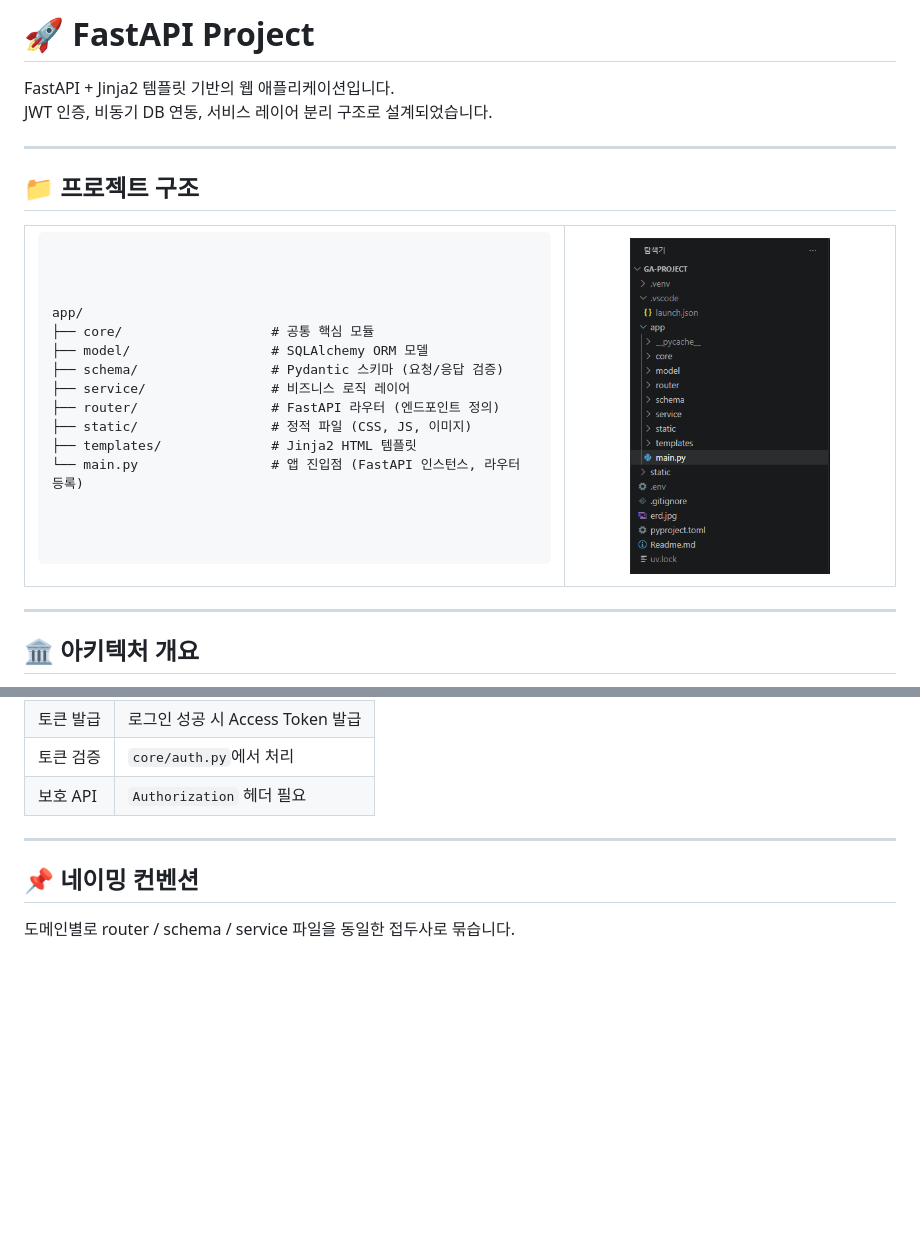
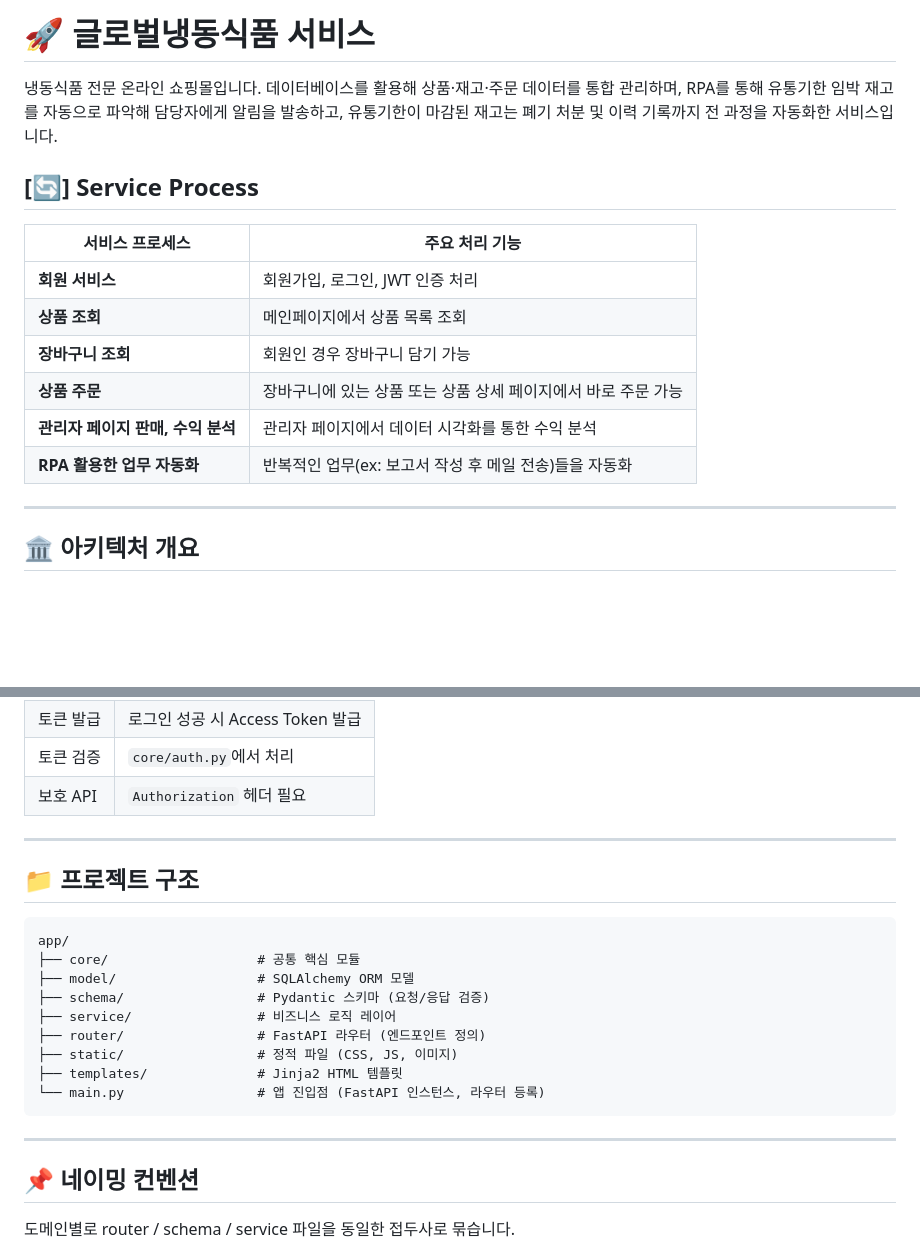
Before and after one commit to leeink/GA-Project, a Markdown page: Readme.md, 2 parts joined by grey strips. Rendered like a GitHub page; blank space fills up the shorter version.

Commit message:
Modify Readme-3

````diff
--- a/Readme.md
+++ b/Readme.md
@@ -1,38 +1,20 @@
-# 🚀 FastAPI Project
+# 🚀 글로벌냉동식품 서비스
 
-FastAPI + Jinja2 템플릿 기반의 웹 애플리케이션입니다.
-JWT 인증, 비동기 DB 연동, 서비스 레이어 분리 구조로 설계되었습니다.
+냉동식품 전문 온라인 쇼핑몰입니다.
+데이터베이스를 활용해 상품·재고·주문 데이터를 통합 관리하며,
+RPA를 통해 유통기한 임박 재고를 자동으로 파악해 담당자에게 알림을 발송하고,
+유통기한이 마감된 재고는 폐기 처분 및 이력 기록까지 전 과정을 자동화한 서비스입니다.
 
----
+## [🔄] Service Process
 
-## 📁 프로젝트 구조
-
-<table>
-<tr>
-<td width="62%" valign="top">
-
-<pre>
-<br><br>
-app/
-├── core/                   # 공통 핵심 모듈
-├── model/                  # SQLAlchemy ORM 모델
-├── schema/                 # Pydantic 스키마 (요청/응답 검증)
-├── service/                # 비즈니스 로직 레이어
-├── router/                 # FastAPI 라우터 (엔드포인트 정의)
-├── static/                 # 정적 파일 (CSS, JS, 이미지)
-├── templates/              # Jinja2 HTML 템플릿
-└── main.py                 # 앱 진입점 (FastAPI 인스턴스, 라우터 등록)
-<br><br>
-</pre>
-
-</td>
-<td width="38%" valign="top" align="center">
-
-<img src="./app.png" alt="프로젝트 폴더 구조" width="200" />
-
-</td>
-</tr>
-</table>
+| 서비스 프로세스              | 주요 처리 기능                           |
+|-----------------------|------------------------------------|
+| **회원 서비스**            | 회원가입, 로그인, JWT 인증 처리               |
+| **상품 조회**             | 메인페이지에서 상품 목록 조회                   |
+| **장바구니 조회**           | 회원인 경우 장바구니 담기 가능                  |
+| **상품 주문**             | 장바구니에 있는 상품 또는 상품 상세 페이지에서 바로 주문 가능 |
+| **관리자 페이지 판매, 수익 분석** | 관리자 페이지에서 데이터 시각화를 통한 수익 분석        |
+| **RPA 활용한 업무 자동화**    | 반복적인 업무(ex: 보고서 작성 후 메일 전송)들을 자동화  |
 
 ---
 
@@ -114,6 +93,22 @@ Authorization: Bearer <access_token>
 
 ---
 
+## 📁 프로젝트 구조
+
+```
+app/
+├── core/                   # 공통 핵심 모듈
+├── model/                  # SQLAlchemy ORM 모델
+├── schema/                 # Pydantic 스키마 (요청/응답 검증)
+├── service/                # 비즈니스 로직 레이어
+├── router/                 # FastAPI 라우터 (엔드포인트 정의)
+├── static/                 # 정적 파일 (CSS, JS, 이미지)
+├── templates/              # Jinja2 HTML 템플릿
+└── main.py                 # 앱 진입점 (FastAPI 인스턴스, 라우터 등록)
+```
+
+---
+
 ## 📌 네이밍 컨벤션
 
 도메인별로 router / schema / service 파일을 동일한 접두사로 묶습니다.
````
Also changed, not shown: other parts of Readme.md (+1 -4 lines).
